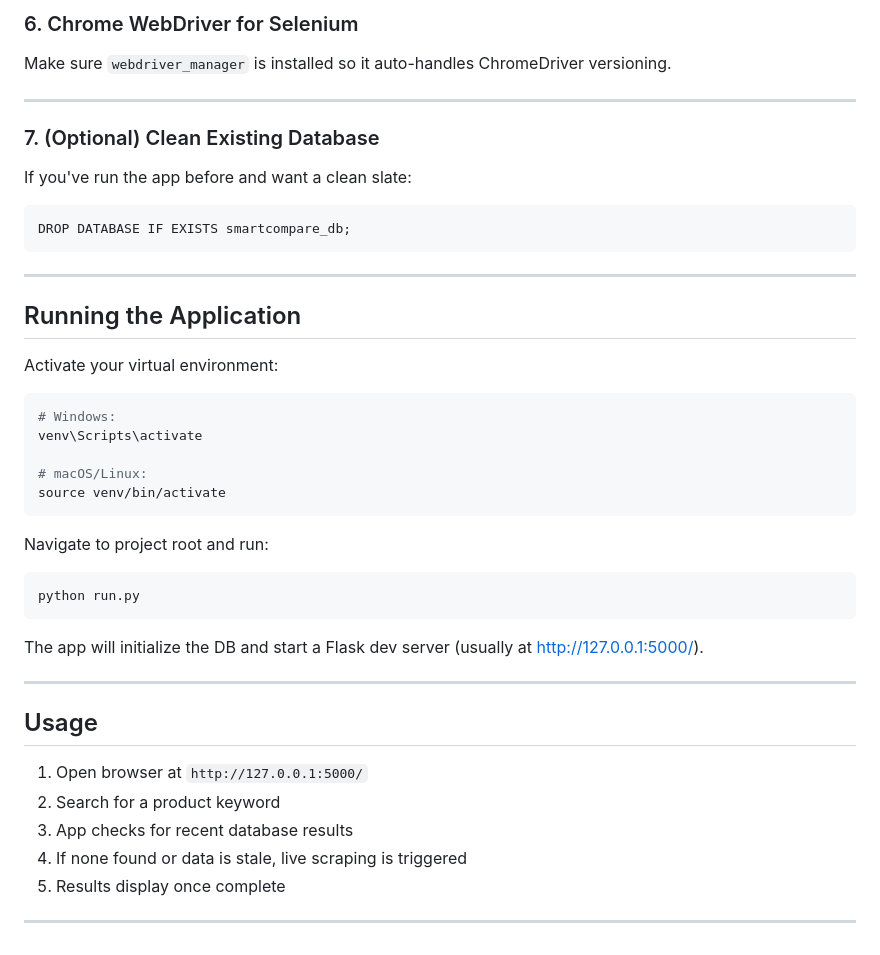
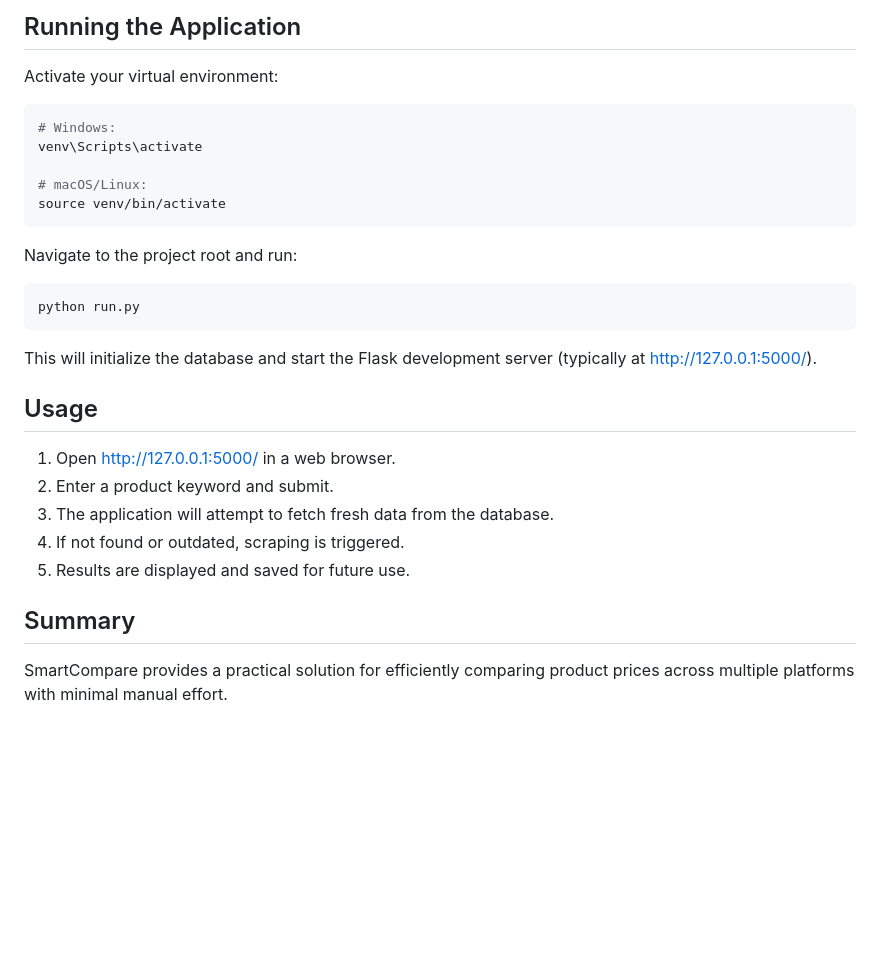
Before and after one commit to JohnnyHuang0515/SmartCompare, a Markdown page: README.md, the part around one of its changes. Drawn GitHub-style; blank space fills up the shorter version.

````diff
--- a/README.md
+++ b/README.md
@@ -181,20 +128,4 @@ Check or create empty `__init__.py` files in:
-### 6. Chrome WebDriver for Selenium
-
-Make sure `webdriver_manager` is installed so it auto-handles ChromeDriver versioning.
-
----
-
-### 7. (Optional) Clean Existing Database
-
-If you've run the app before and want a clean slate:
-
-```sql
-DROP DATABASE IF EXISTS smartcompare_db;
-```
-
----
-
-##  Running the Application
+## Running the Application
 
 Activate your virtual environment:
 
@@ -206,22 +137,22 @@ venv\Scripts\activate
 source venv/bin/activate
 ```
 
-Navigate to project root and run:
+Navigate to the project root and run:
 
 ```bash
 python run.py
 ```
 
-The app will initialize the DB and start a Flask dev server (usually at http://127.0.0.1:5000/).
+This will initialize the database and start the Flask development server (typically at [http://127.0.0.1:5000/](http://127.0.0.1:5000/)).
 
----
+## Usage
 
-##  Usage
+1. Open [http://127.0.0.1:5000/](http://127.0.0.1:5000/) in a web browser.
+2. Enter a product keyword and submit.
+3. The application will attempt to fetch fresh data from the database.
+4. If not found or outdated, scraping is triggered.
+5. Results are displayed and saved for future use.
 
-1. Open browser at `http://127.0.0.1:5000/`
-2. Search for a product keyword
-3. App checks for recent database results
-4. If none found or data is stale, live scraping is triggered
-5. Results display once complete
+## Summary
 
----
+SmartCompare provides a practical solution for efficiently comparing product prices across multiple platforms with minimal manual effort.
````
Also changed, not shown: other parts of README.md (+45 -98 lines).
